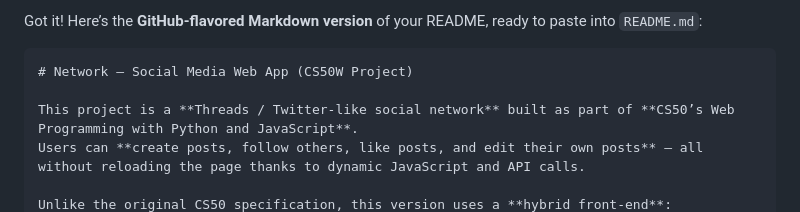
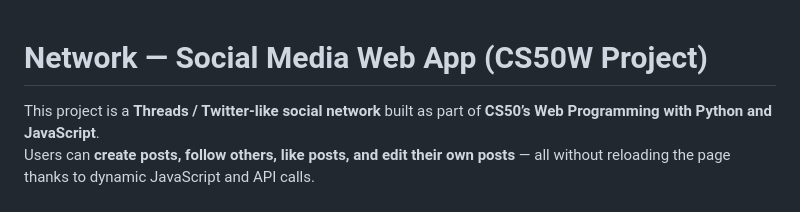
Before and after one commit to CapBraco/Network, a Markdown page: README.md, the part around the change. GitHub-like rendering.

Commit message:
Update README to focus on project description
Removed introductory text and example markdown.

````diff
--- a/README.md
+++ b/README.md
@@ -1,6 +1,3 @@
-Got it! Here’s the **GitHub-flavored Markdown version** of your README, ready to paste into `README.md`:
-
-```markdown
 # Network — Social Media Web App (CS50W Project)
 
 This project is a **Threads / Twitter-like social network** built as part of **CS50’s Web Programming with Python and JavaScript**.
````
